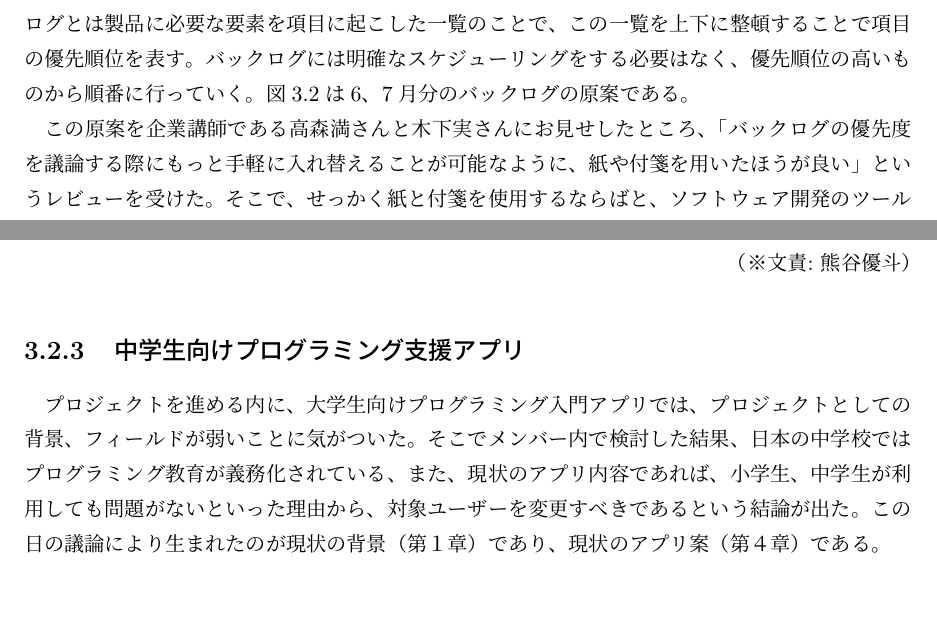
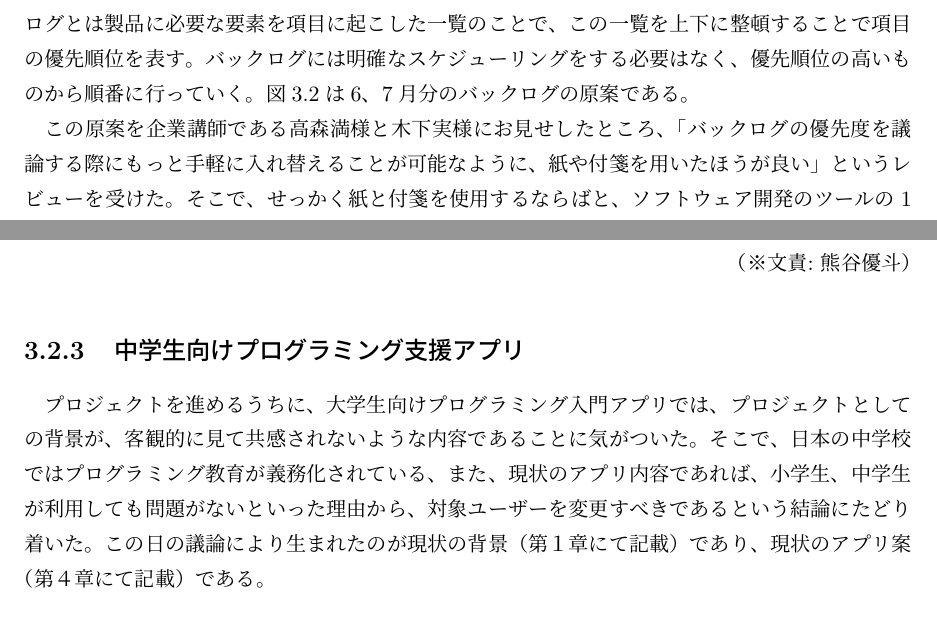
Before and after one commit to FUNPBL2015/edu_groupreport, a LaTeX thesis (group.tex): two parts of pages 11 and 15 of 24, joined at a grey line, cut so that both start at the same text. Compiled offline with pLaTeX and dvipdfmx.

Commit message:
中学生向けプログラミング支援アプリ欄修正

```diff
--- a/group.tex
+++ b/group.tex
@@ -179,7 +179,7 @@
 \subsection{バックログの作成}
 \par プロジェクトの方針として、アジャイル開発手法の1つであるScramという方法論を取り入れることに決まっていたため、プロジェクトのスケジュールをバックログを用いて管理した。バックログとは製品に必要な要素を項目に起こした一覧のことで、この一覧を上下に整頓することで項目の優先順位を表す。バックログには明確なスケジューリングをする必要はなく、優先順位の高いものから順番に行っていく。図3.2は6、7月分のバックログの原案である。
 
-\par この原案を企業講師である高森満さんと木下実さんにお見せしたところ、「バックログの優先度を議論する際にもっと手軽に入れ替えることが可能なように、紙や付箋を用いたほうが良い」というレビューを受けた。そこで、せっかく紙と付箋を使用するならばと、ソフトウェア開発のツールの1つである、「タスクかんばん」のシステムをバックログに取り入れることにした。具体的にはタスクの状態を「TODO」「DOING」「DONE」の3つのステージに分割し、更に「TODO」欄のタスクの上下関係によってタスクの優先度を表すようにした。図3.3は実際に使用しているバックログである。
+\par この原案を企業講師である高森満様と木下実様にお見せしたところ、「バックログの優先度を議論する際にもっと手軽に入れ替えることが可能なように、紙や付箋を用いたほうが良い」というレビューを受けた。そこで、せっかく紙と付箋を使用するならばと、ソフトウェア開発のツールの1つである、「タスクかんばん」のシステムをバックログに取り入れることにした。具体的にはタスクの状態を「TODO」「DOING」「DONE」の3つのステージに分割し、更に「TODO」欄のタスクの上下関係によってタスクの優先度を表すようにした。図3.3は実際に使用しているバックログである。
 
 \begin{figure}[H]
 \begin{center}
@@ -293,7 +293,7 @@
  \bunseki{熊谷優斗}
 
  \subsection{中学生向けプログラミング支援アプリ}
-\par プロジェクトを進める内に、大学生向けプログラミング入門アプリでは、プロジェクトとしての背景、フィールドが弱いことに気がついた。そこでメンバー内で検討した結果、日本の中学校ではプログラミング教育が義務化されている、また、現状のアプリ内容であれば、小学生、中学生が利用しても問題がないといった理由から、対象ユーザーを変更すべきであるという結論が出た。この日の議論により生まれたのが現状の背景（第１章）であり、現状のアプリ案（第４章）である。
+\par プロジェクトを進めるうちに、大学生向けプログラミング入門アプリでは、プロジェクトとしての背景が、客観的に見て共感されないような内容であることに気がついた。そこで、日本の中学校ではプログラミング教育が義務化されている、また、現状のアプリ内容であれば、小学生、中学生が利用しても問題がないといった理由から、対象ユーザーを変更すべきであるという結論にたどり着いた。この日の議論により生まれたのが現状の背景（第１章にて記載）であり、現状のアプリ案（第４章にて記載）である。
 
 \bunseki{熊谷優斗}
 
```
